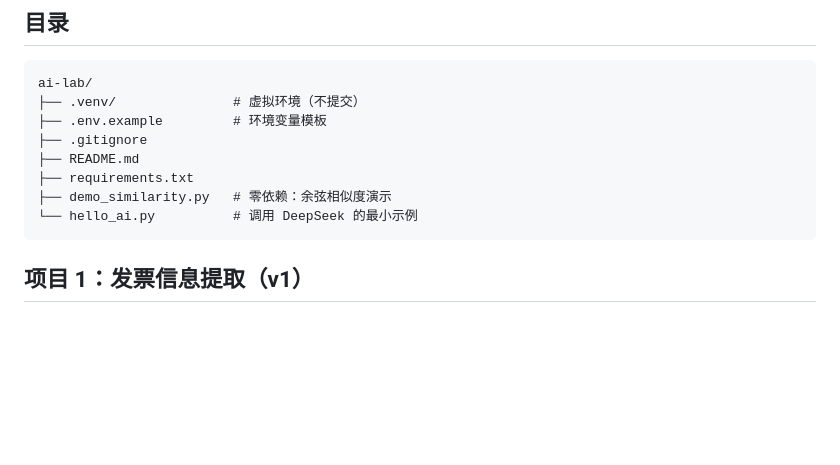
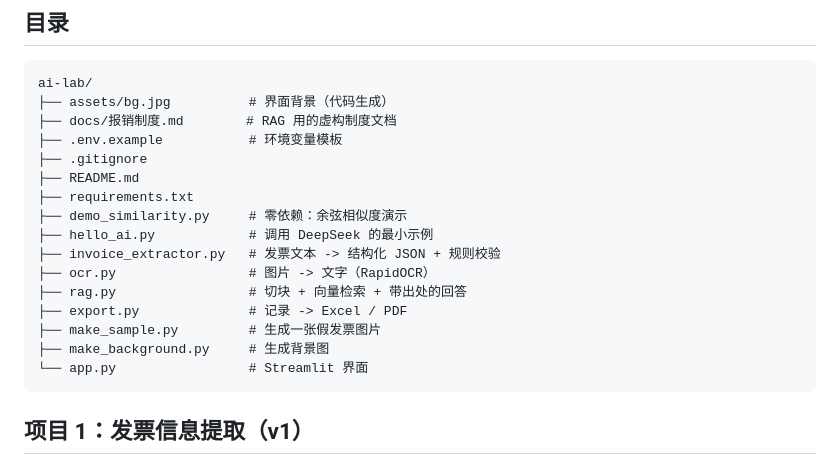
Before and after one commit to bobo10127/ai-lab, a Markdown page: README.md, the part around one of its changes. Rendered like a GitHub page; blank space fills up the shorter version.

````diff
--- a/README.md
+++ b/README.md
@@ -34,13 +34,21 @@ python hello_ai.py
 
 ```text
 ai-lab/
-├── .venv/               # 虚拟环境（不提交）
-├── .env.example         # 环境变量模板
+├── assets/bg.jpg          # 界面背景（代码生成）
+├── docs/报销制度.md        # RAG 用的虚构制度文档
+├── .env.example           # 环境变量模板
 ├── .gitignore
 ├── README.md
 ├── requirements.txt
-├── demo_similarity.py   # 零依赖：余弦相似度演示
-└── hello_ai.py          # 调用 DeepSeek 的最小示例
+├── demo_similarity.py     # 零依赖：余弦相似度演示
+├── hello_ai.py            # 调用 DeepSeek 的最小示例
+├── invoice_extractor.py   # 发票文本 -> 结构化 JSON + 规则校验
+├── ocr.py                 # 图片 -> 文字（RapidOCR）
+├── rag.py                 # 切块 + 向量检索 + 带出处的回答
+├── export.py              # 记录 -> Excel / PDF
+├── make_sample.py         # 生成一张假发票图片
+├── make_background.py     # 生成背景图
+└── app.py                 # Streamlit 界面
 ```
 
 ## 项目 1：发票信息提取（v1）
````
Also changed, not shown: other parts of README.md (+28 -1 lines), assets/export_preview.png (added), 4 other files.
